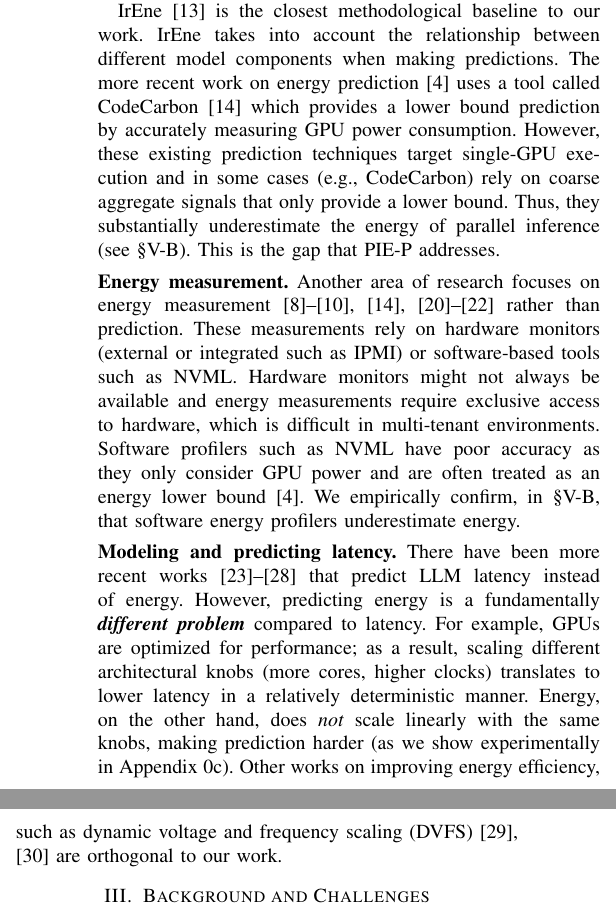
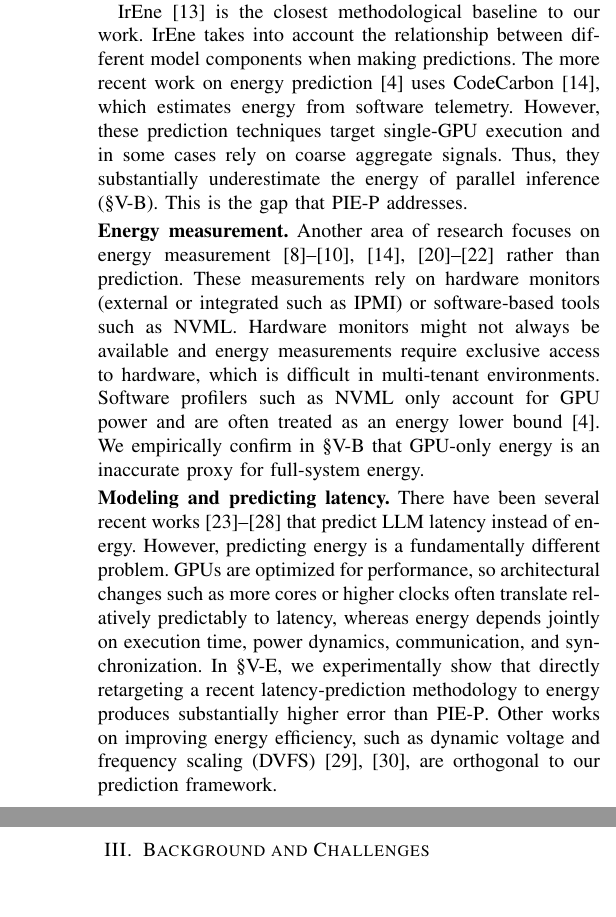
Before and after one commit to anuragdutt/PIE-P, a LaTeX paper (main.tex, which reads related_work.tex): two parts of the columns of page 2 of 13, joined at a grey line, cut so that both start at the same text. Compiled offline with pdfLaTeX; a missing font is replaced by an installed copy or a similar font; a LaTeX package or settings file that is missing is left out.

Commit message:
Remove appendix dependency from related work

```diff
--- a/related_work.tex
+++ b/related_work.tex
@@ -1,41 +1,12 @@
-%Energy consumption and efficiency of LLMs has seen a large body of work in recent years.
-%Our goal is to provide an easy-to-use framework that enables developers to make energy efficient choices for LLM deployment. To this end,
-%%%We survey related work that supports the goal of enabling developers to make energy efficient choices for LLM deployment using energy measurement and prediction techniques.
-%Similar to energy optimizations, there has also been several related works on optimizing inference latency~\cite{agrawal2025medhaefficientlyservingmultimillion,cheng2024minillmmemoryefficientstructuredpruning,dong2024lowbitcommunicationtensorparallel},
-%However, these works do not extend to prediction and are orthogonal to our work.
-%\smallskip
 \noindent\textbf{Energy prediction frameworks for LLMs.}
-%Prior work on LLM energy prediction has relied on course-grained utilization, token counts, or software telemetry~\cite{strubell19,Nguyen-hotcarbon,wilkins2024offlineenergyoptimalllmserving}. However, these approaches do not explicitly model multi-gpu communication and fail to capture complex interactions that affect overall energy consumption~\cite{sustainlp}; we demonstrate this experimentally in Section~\ref{s:evaluation}. IrEne~\cite{irene}, the closest methodological baseline, targets single-GPU execution but by ignoring communication and synchronization energy, IrEne substantially underestimates end-to-end energy for parallel inference even after extrapolating compute to multi-GPU settings. The more recent work on energy prediction~\cite{Jesse-dodge-icml} uses a tool called CodeCarbon~\cite{codecarbon} which provides a lower bound prediction by accurately measuring power consumption of GPUs. Our experiments (Section~\ref{s:evaluation}) show that although this is more accurate than other approaches, it still results in large prediction errors.
 There has been work on predicting the energy consumption of LLMs~\cite{strubell19,Nguyen-hotcarbon,wilkins2024offlineenergyoptimalllmserving,irene,codecarbon}. Many of these works~\cite{strubell19,Nguyen-hotcarbon,wilkins2024offlineenergyoptimalllmserving} rely on utilization, token counts, or software telemetry, which are coarse-grained features. Consequently, these techniques have been shown to incur high prediction errors~\cite{sustainlp}.
 
-IrEne~\cite{irene} is the closest methodological baseline to our work. IrEne
-%goes beyond utilization and instead
-takes into account the relationship between different model components when making predictions. %However, IrEne targets single-GPU execution and thus substantially underestimates end-to-end energy consumption of parallel inference (see \S\ref{sec:model_prediction}).
-The more recent work on energy prediction~\cite{Jesse-dodge-icml} uses a tool called CodeCarbon~\cite{codecarbon} which provides a lower bound prediction by accurately measuring GPU power consumption. However, these existing prediction techniques target single-GPU execution and in some cases (e.g., CodeCarbon) rely on coarse aggregate signals that only provide a lower bound. Thus, they substantially underestimate the energy of parallel inference (see \S\ref{sec:model_prediction}).
-%Taken together, these limitations show that existing prediction methods are not designed for multi-GPU inference: they either rely on coarse aggregate signals or single-GPU model abstractions, and therefore \be{do not explicitly model the communication energy introduced by parallel inference}.
-This is the gap that \sys{} addresses.
+IrEne~\cite{irene} is the closest methodological baseline to our work. IrEne takes into account the relationship between different model components when making predictions. The more recent work on energy prediction~\cite{Jesse-dodge-icml} uses CodeCarbon~\cite{codecarbon}, which estimates energy from software telemetry. However, these prediction techniques target single-GPU execution and in some cases rely on coarse aggregate signals. Thus, they substantially underestimate the energy of parallel inference (\S\ref{sec:model_prediction}). This is the gap that \sys{} addresses.
 
 \smallskip
 \noindent\textbf{Energy measurement.}
-Another area of research focuses on energy measurement~\cite{lacoste2019quantifyingcarbonemissionsmachine, anthony2020carbontrackertrackingpredictingcarbon, codecarbon, energyVis, mauricio, luccioni2022estimatingcarbonfootprintbloom,dnne} rather than prediction.
-These measurements rely on hardware monitors (external or integrated such as IPMI) or software-based tools such as NVML. Hardware monitors might not always be available and energy measurements require exclusive access to hardware, which is difficult in multi-tenant environments.
-Software profilers such as NVML have poor accuracy as they only consider GPU power and are
-often treated as an energy lower bound~\cite{Jesse-dodge-icml}.
-We empirically confirm, in \S\ref{sec:model_prediction}, that software energy profilers underestimate energy. % leading to large prediction errors.
+Another area of research focuses on energy measurement~\cite{lacoste2019quantifyingcarbonemissionsmachine, anthony2020carbontrackertrackingpredictingcarbon, codecarbon, energyVis, mauricio, luccioni2022estimatingcarbonfootprintbloom,dnne} rather than prediction. These measurements rely on hardware monitors (external or integrated such as IPMI) or software-based tools such as NVML. Hardware monitors might not always be available and energy measurements require exclusive access to hardware, which is difficult in multi-tenant environments. Software profilers such as NVML only account for GPU power and are often treated as an energy lower bound~\cite{Jesse-dodge-icml}. We empirically confirm in \S\ref{sec:model_prediction} that GPU-only energy is an inaccurate proxy for full-system energy.
 
 \smallskip
-
-\noindent{\textbf{Modeling and predicting latency.}}
-There have been more recent works~\cite{distsim, dpro,srifty, neusight,habitat,daydream} that predict LLM latency instead of energy.
-However, predicting energy is a fundamentally \be{different problem} compared to latency. For example, GPUs are optimized for performance; as a result, scaling different architectural knobs (more cores, higher clocks) translates to lower latency in a relatively deterministic manner. Energy, on the other hand, does \emph{not} scale linearly with the same knobs, making prediction harder (as we show experimentally in Appendix~\ref{app:latency-ablation}).
-% \anshul{maybe we should refer to subsections in the above instead of always referring S5}
-%\anshul{below can go if we need to save space}
-%The goal of this work is to leverage highly accurate energy predictions to help developers identify energy-efficient parallelization settings.
-Other works on improving energy efficiency, such as dynamic voltage and frequency scaling (DVFS)~\cite{kakolyris2024sloawaregpufrequencyscaling,pccl} are orthogonal to our work.
-
-%\smallskip
-%\noindent{\textbf{Energy optimizations.}}
-%Other works have focused on LLM energy optimizations, including parallelization strategies, dynamic schedulers, and dynamic voltage and frequency scaling~\cite{kakolyris2024sloawaregpufrequencyscaling,pccl}.
-%Similar to energy optimizations, there has also been several related works on optimizing inference latency~\cite{agrawal2025medhaefficientlyservingmultimillion,cheng2024minillmmemoryefficientstructuredpruning,dong2024lowbitcommunicationtensorparallel},
-%However, these works do not extend to prediction and are orthogonal to our work.
-%%\aruna{I am a bit worried about this orthogonal argument, our goal ultimately is do reduce overall energy, so perhaps we should say prediction will help with determining which optimization to use?}
+\noindent\textbf{Modeling and predicting latency.}
+There have been several recent works~\cite{distsim,dpro,srifty,neusight,habitat,daydream} that predict LLM latency instead of energy. However, predicting energy is a fundamentally different problem. GPUs are optimized for performance, so architectural changes such as more cores or higher clocks often translate relatively predictably to latency, whereas energy depends jointly on execution time, power dynamics, communication, and synchronization. In \S\ref{sec:ablation}, we experimentally show that directly retargeting a recent latency-prediction methodology to energy produces substantially higher error than \sys{}. Other works on improving energy efficiency, such as dynamic voltage and frequency scaling (DVFS)~\cite{kakolyris2024sloawaregpufrequencyscaling,pccl}, are orthogonal to our prediction framework.
```
